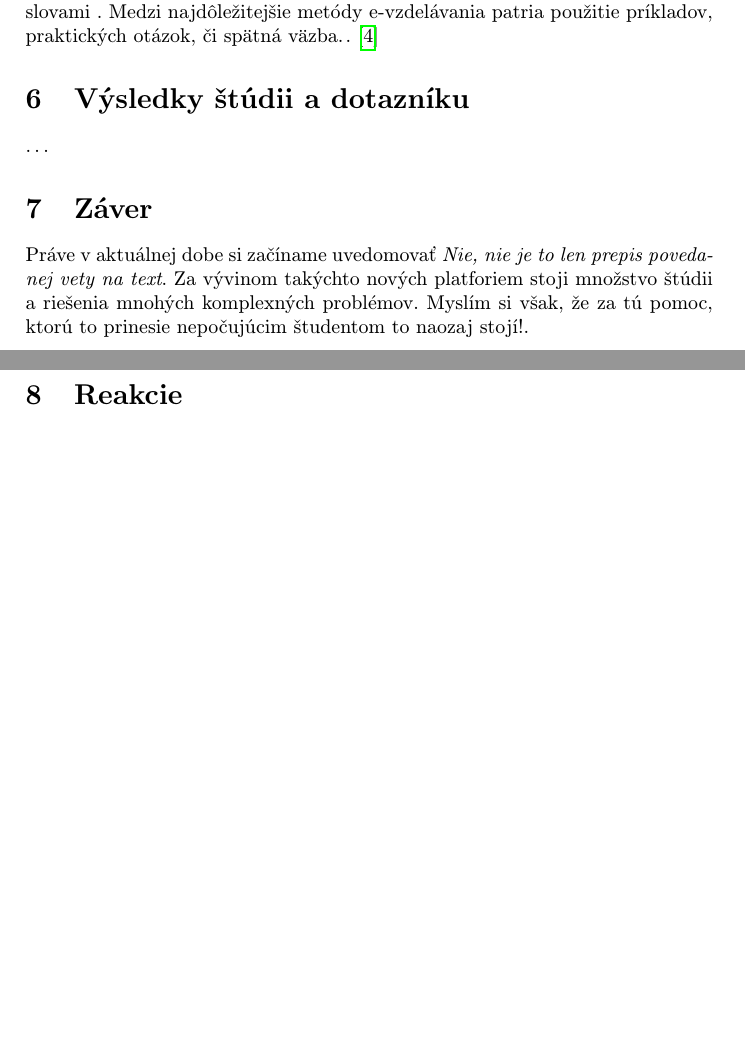
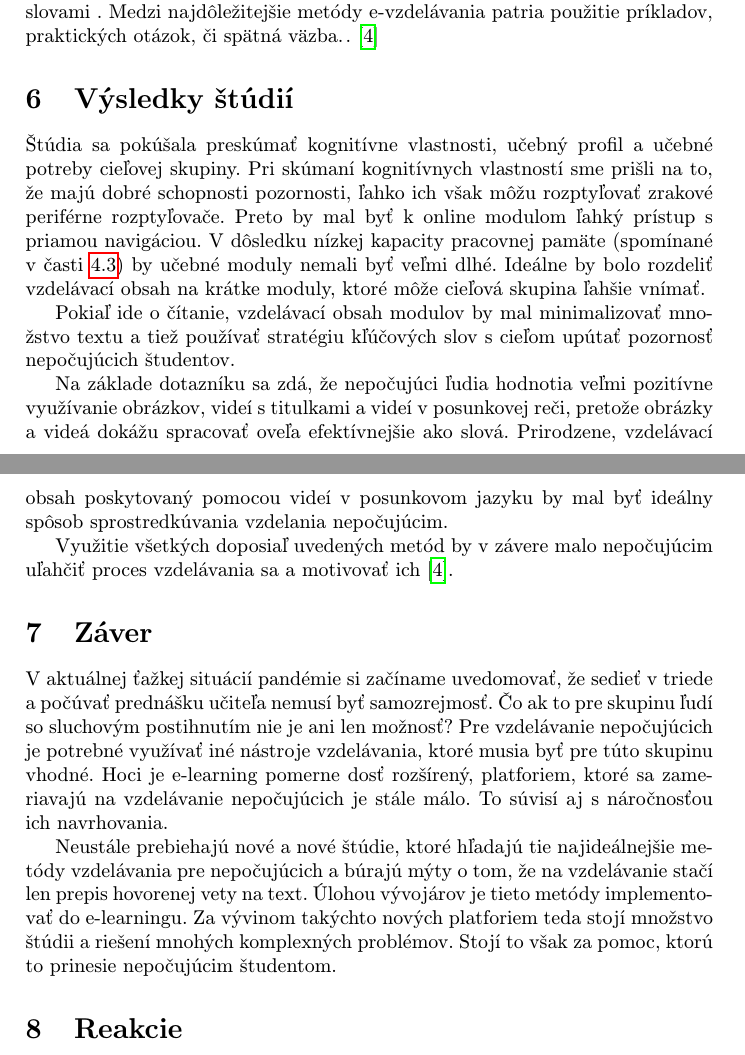
Before and after one commit to petrahlavinova/MIP-clanok, a LaTeX paper (clanok.tex): two parts of pages 5 and 6 of 6 before the commit and two parts of pages 5 and 6 of 7 after it, joined at a grey line, cut so that both start at the same text, the shorter picture padded with empty space. Compiled offline with pdfLaTeX.

Commit message:
literatura

```diff
--- a/clanok.tex
+++ b/clanok.tex
@@ -16,7 +16,7 @@
 
 \pagestyle{headings}
 
-\title{Vývin inovatívnej platformy e-learningu pre nepočujúcich\thanks{Semestrálny projekt v predmete Metódy inžinierskej práce, ak. rok 2020/21, vedenie: Ing. Jozef Sitarčík}} % meno a priezvisko vyučujúceho na cvičeniach
+\title{Vývin inovatívnej platformy e-learningu pre nepočujúcich\thanks{Semestrálny projekt v predmete Metódy inžinierskej práce, ak. rok 2020/21, vedenie: Ing. Jozef Sitarčík}}
 
 \author{Petra Hlavinová\\[2pt]
 	{\small Slovenská technická univerzita v Bratislave}\\
@@ -24,7 +24,7 @@
 	{\small \texttt{xhlavinova@stuba.sk}}
 	}
 
-\date{\small 15. október 2020} % upravte
+\date{\small 15. október 2020}
 
 
 
@@ -141,11 +141,20 @@ Používanie textu by sa malo obmedziť na minimum, pretože nepočujúci ľudia
 
 Dizajnéri a vývojári e-learningových systémov pre nepočujúcich študentov musia zohľadniť všetky vyššie uvedené parametre. \par Štúdie ukazujú, že nepočujúci, ľahšie spracovávajú obrázky v porovnaní so slovami . Medzi  najdôležitejšie metódy e-vzdelávania patria použitie príkladov, praktických otázok, či spätná väzba.. \cite{pappas2018learning}
 
-\section{Výsledky štúdii a dotazníku} \label{dolezitejsia}
-\ldots
-\section{Záver} \label{zaver} % prípadne iný variant názvu
-Práve v aktuálnej dobe si začíname uvedomovať
-\emph{Nie, nie je to len prepis povedanej vety na text}. Za vývinom takýchto nových platforiem stoji množstvo štúdii a riešenia mnohých komplexných problémov. Myslím si však, že za tú pomoc, ktorú to prinesie nepočujúcim študentom to naozaj stojí!.
+\section{Výsledky štúdií} \label{dolezitejsia}
+Štúdia sa pokúšala preskúmať kognitívne vlastnosti, učebný profil a učebné potreby cieľovej skupiny.
+Pri skúmaní kognitívnych vlastností sme prišli na to, že majú dobré schopnosti pozornosti, ľahko ich však môžu rozptyľovať zrakové periférne rozptyľovače. Preto by mal byť k online modulom ľahký prístup s priamou navigáciou. V dôsledku nízkej kapacity pracovnej pamäte (spomínané v časti~\ref{rozdiely:pamat}) by
+učebné moduly nemali byť veľmi dlhé. Ideálne by bolo rozdeliť vzdelávací obsah na krátke moduly, ktoré môže cieľová skupina ľahšie vnímať.
+
+Pokiaľ ide o čítanie, vzdelávací obsah modulov by mal minimalizovať množstvo textu a tiež používať stratégiu kľúčových slov s cieľom upútať pozornosť nepočujúcich študentov.
+
+Na základe dotazníku sa zdá, že nepočujúci ľudia hodnotia veľmi pozitívne využívanie obrázkov, videí s titulkami a videí v posunkovej reči, pretože obrázky a videá dokážu spracovať oveľa efektívnejšie ako slová. Prirodzene, vzdelávací obsah poskytovaný pomocou videí v posunkovom jazyku by mal byť ideálny spôsob sprostredkúvania vzdelania nepočujúcim.
+
+Využitie všetkých doposiaľ uvedených metód by v závere malo nepočujúcim uľahčiť proces vzdelávania sa a motivovať ich\cite{pappas2018learning}.
+\section{Záver} \label{zaver}
+V aktuálnej ťažkej situácií pandémie si začíname uvedomovať, že sedieť v triede a počúvať prednášku učiteľa nemusí byť samozrejmosť. Čo ak to pre skupinu ľudí so sluchovým postihnutím nie je ani len možnosť? Pre vzdelávanie nepočujúcich je potrebné využívať iné nástroje vzdelávania, ktoré musia byť pre túto skupinu vhodné. Hoci je e-learning pomerne dosť rozšírený, platforiem, ktoré sa zameriavajú na vzdelávanie nepočujúcich je stále málo. To súvisí aj s náročnosťou ich navrhovania.
+
+Neustále prebiehajú nové a nové štúdie, ktoré hľadajú tie najideálnejšie metódy vzdelávania pre nepočujúcich a búrajú mýty o tom, že na vzdelávanie stačí len prepis hovorenej vety na text. Úlohou vývojárov je tieto metódy implementovať do e-learningu.  Za vývinom takýchto nových platforiem teda stojí množstvo štúdii a riešení mnohých komplexných problémov. Stojí to však za pomoc, ktorú to prinesie nepočujúcim študentom.
 \section{Reakcie}
-\ldots
-%\acknowledgement{Ak niekomu chcete poďakovať\ldots}
+\paragraph{Spoločenské súvislosti}
+Vývin nových vhodných platforiem pre nepočujúcich má veľký vplyv na spoločnosť. Všetci ľudia sme si rovní, preto je nevyhnutné sprostredkúvať vzdelanie všetkým ľuďom na celom svete rovnako, bez rozdielov. Rovnako funguje aj internet a jeho zásady. Vznik takýchto platforiem pre nepočujúcich je pre ľudí so sluchovým postihnutím veľmi významný, vďaka nim majú títo ľudia možnosť vzdelávať sa omnoho efektívnejšie a jednoduchšie.
```
Also changed, not shown: literatura.bib (+1 -1 lines), clanok.tex (26 more changed lines).
